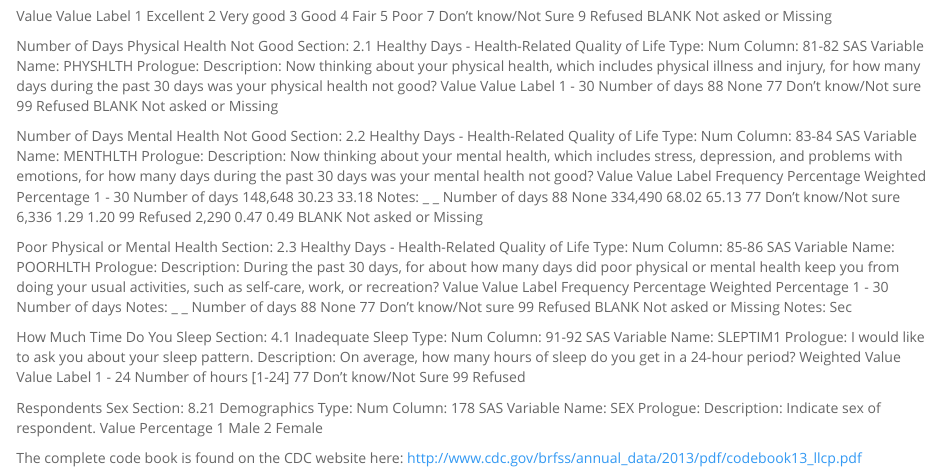
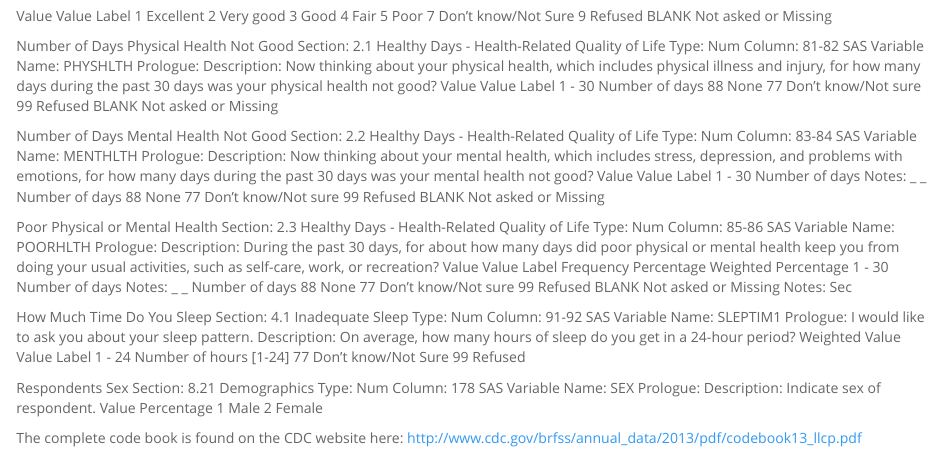
Before and after one commit to swarendt/DukeStats, an R Markdown document (IntroProbData/Course Project/intro_data_prob_project.Rmd): the page in a window 1100 px wide, from 1410 px down. Rendered offline with R 4.5, knitr and Pandoc, with nearby package versions; some code elsewhere in the file could not run offline.

Commit message:
Minor changes

```diff
--- a/IntroProbData/Course Project/intro_data_prob_project.Rmd
+++ b/IntroProbData/Course Project/intro_data_prob_project.Rmd
@@ -140,14 +140,12 @@ Column: 83-84 SAS Variable Name: MENTHLTH
 Prologue:
 Description: Now thinking about your mental health, which includes stress, depression, and problems with emotions, for how
 many days during the past 30 days was your mental health not good?
-Value Value Label Frequency Percentage
-Weighted
-Percentage
-1 - 30 Number of days 148,648 30.23 33.18
+Value Value Label
+1 - 30 Number of days
 Notes: _ _ Number of days
-88 None 334,490 68.02 65.13
-77 Don't know/Not sure 6,336 1.29 1.20
-99 Refused 2,290 0.47 0.49
+88    None
+77    Don't know/Not sure
+99    Refused
 BLANK Not asked or Missing
 
 
```
